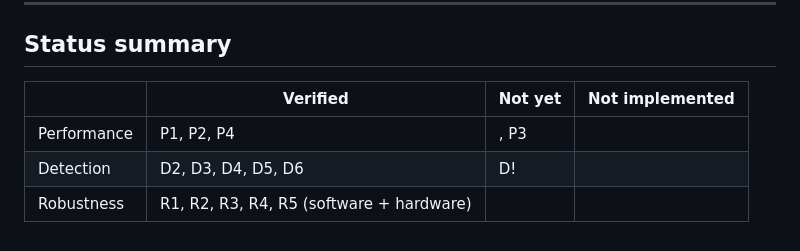
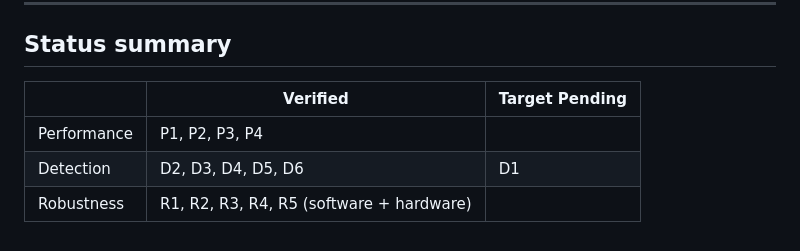
Before and after one commit to Simbyote/Navilott_Vision, a Markdown page: vision_stack/docs/requirements.md, the part around the change. Rendered like a GitHub page.

Commit message:
Update status summary in requirements document

```diff
--- a/vision_stack/docs/requirements.md
+++ b/vision_stack/docs/requirements.md
@@ -64,8 +64,8 @@ Record the results, with the date and commit, in the status column above.
 
 ## Status summary
 
-| | Verified | Not yet | Not implemented |
-| --- | --- | --- | --- |
-| Performance | P1, P2, P4 | , P3 | |
-| Detection |  D2, D3, D4, D5, D6 | D! | |
-| Robustness | R1, R2, R3, R4, R5 (software + hardware) | | |
+| | Verified | Target Pending|
+| --- | --- | --- |
+| Performance | P1, P2, P3, P4 | |
+| Detection |  D2, D3, D4, D5, D6 | D1 |
+| Robustness | R1, R2, R3, R4, R5 (software + hardware) | |
```
